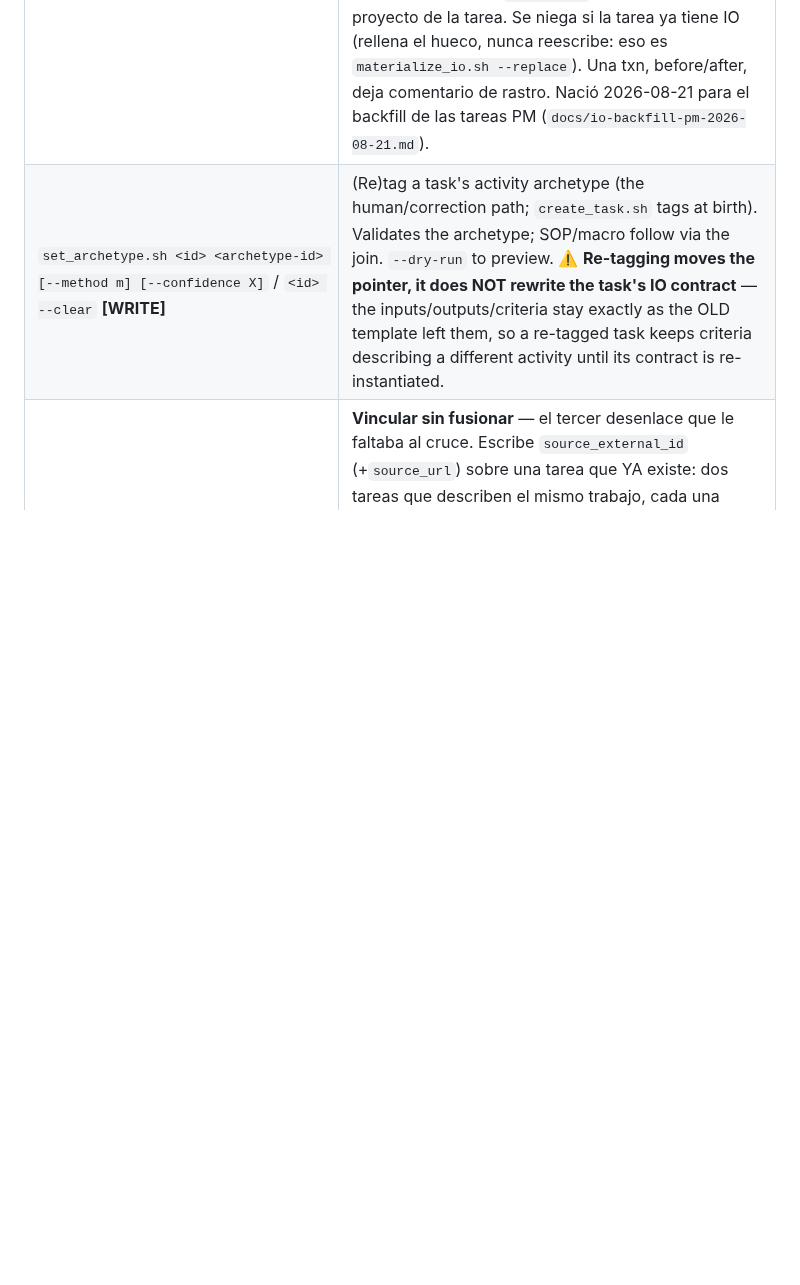
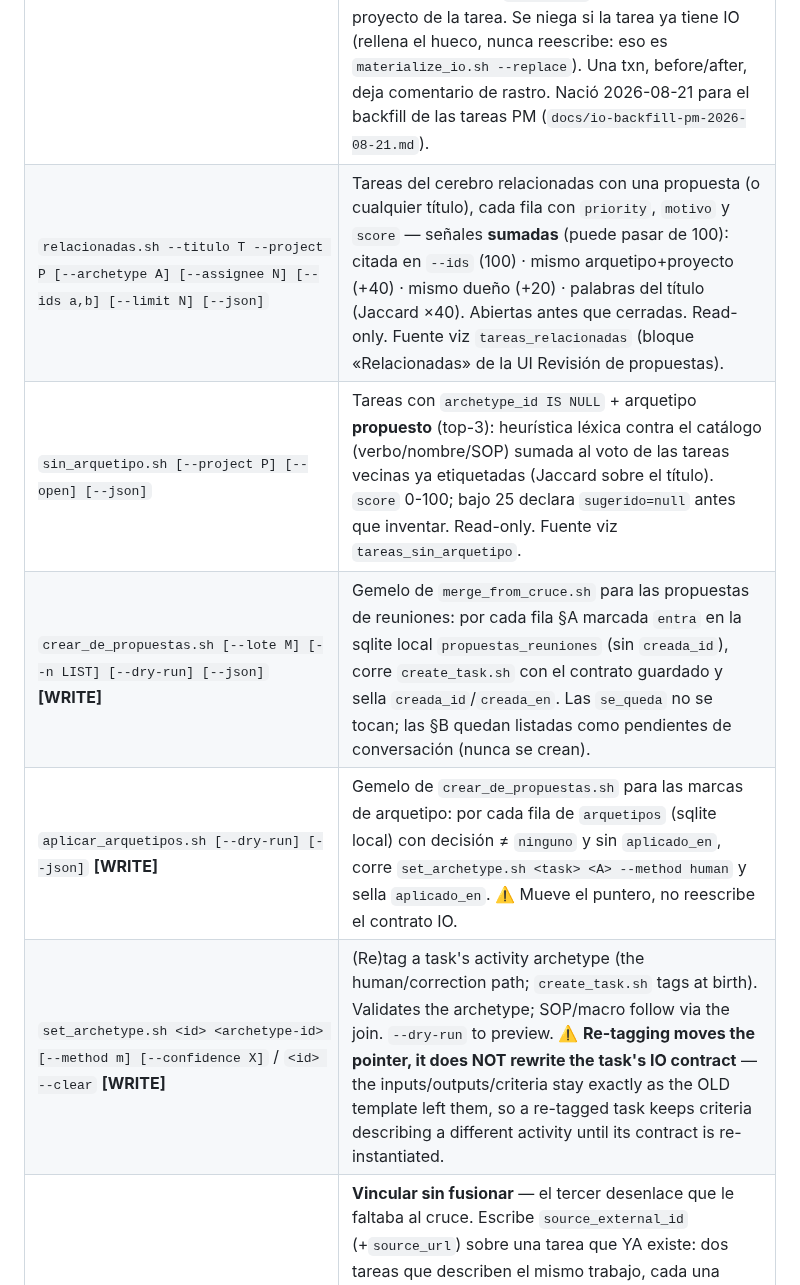
Before and after one commit to qbloq/ikigai-brain, a Markdown page: CLAUDE.md, the part around one of its changes. Drawn GitHub-style; blank space fills up the shorter version.

```diff
--- a/CLAUDE.md
+++ b/CLAUDE.md
@@ -44,6 +44,10 @@ turns a member reference into a `team_members.id`, erroring on ambiguous names.
 | `run_io_query.sh <io_id\|prefix> [--limit N] [--json]` | Execute the SQL persisted in one IO row's binding (`reference.query`) and print the result — the concrete data of a `sql_query` artifact (its sql resolver). Read-only + `statement_timeout=10s` + row cap (default 500). Only runs SQL with provenance (already persisted in the DB row); accepts nothing inline. Feeds the viz `io_query` source. |
 | `create_task.sh <contract.json\|-> [--dry-run]` **[WRITE]** | Insert a full task "work contract" (task + inputs + outputs + acceptance criteria) from JSON. Pre-validates project/assignees/io_types; one transaction. Tags `archetype` (→SOP). **Template instantiation:** pass `archetype`+`slots` with no inputs/outputs to pull the archetype's template contract and substitute `{slots}`. **Provenance:** `source_meeting` (id/prefix→FK), `source_url`/`source_external_id` (Notion), `source_type` (auto-inferred) populate the tasks provenance columns. See `-h`. |
 | `apply_contract.sh <id\|prefix> <contract.json\|-> [--dry-run] [--json]` **[WRITE]** | Aplicar un contrato IO (inputs + outputs + criterios + tag de arquetipo) a una tarea que **ya existe y no tiene ninguno** — el gemelo de `create_task.sh` para las tareas nacidas sin contrato (hoy: las 53 que entraron desde la plataforma PM, `source_type='other'` + `source_external_id`). Misma forma de contrato que `create_task.sh` sin la cabecera; `archetype`+`slots` sin inputs/outputs instancia la plantilla del arquetipo, y un `{slot}` sin valor queda **literal** (nombra lo que falta; el «pendiente» de `materialize_io.sh` lo pierde — brief de slots §6.2). `{proyecto}` se llena solo con el proyecto de la tarea. Se niega si la tarea ya tiene IO (rellena el hueco, nunca reescribe: eso es `materialize_io.sh --replace`). Una txn, before/after, deja comentario de rastro. Nació 2026-08-21 para el backfill de las tareas PM (`docs/io-backfill-pm-2026-08-21.md`). |
+| `relacionadas.sh --titulo T --project P [--archetype A] [--assignee N] [--ids a,b] [--limit N] [--json]` | Tareas del cerebro relacionadas con una propuesta (o cualquier título), cada fila con `priority`, `motivo` y `score` — señales **sumadas** (puede pasar de 100): citada en `--ids` (100) · mismo arquetipo+proyecto (+40) · mismo dueño (+20) · palabras del título (Jaccard ×40). Abiertas antes que cerradas. Read-only. Fuente viz `tareas_relacionadas` (bloque «Relacionadas» de la UI Revisión de propuestas). |
+| `sin_arquetipo.sh [--project P] [--open] [--json]` | Tareas con `archetype_id IS NULL` + arquetipo **propuesto** (top-3): heurística léxica contra el catálogo (verbo/nombre/SOP) sumada al voto de las tareas vecinas ya etiquetadas (Jaccard sobre el título). `score` 0-100; bajo 25 declara `sugerido=null` antes que inventar. Read-only. Fuente viz `tareas_sin_arquetipo`. |
+| `crear_de_propuestas.sh [--lote M] [--n LIST] [--dry-run] [--json]` **[WRITE]** | Gemelo de `merge_from_cruce.sh` para las propuestas de reuniones: por cada fila §A marcada `entra` en la sqlite local `propuestas_reuniones` (sin `creada_id`), corre `create_task.sh` con el contrato guardado y sella `creada_id`/`creada_en`. Las `se_queda` no se tocan; las §B quedan listadas como pendientes de conversación (nunca se crean). |
+| `aplicar_arquetipos.sh [--dry-run] [--json]` **[WRITE]** | Gemelo de `crear_de_propuestas.sh` para las marcas de arquetipo: por cada fila de `arquetipos` (sqlite local) con decisión ≠ `ninguno` y sin `aplicado_en`, corre `set_archetype.sh <task> <A> --method human` y sella `aplicado_en`. ⚠️ Mueve el puntero, no reescribe el contrato IO. |
 | `set_archetype.sh <id> <archetype-id> [--method m] [--confidence X]` / `<id> --clear` **[WRITE]** | (Re)tag a task's activity archetype (the human/correction path; `create_task.sh` tags at birth). Validates the archetype; SOP/macro follow via the join. `--dry-run` to preview. ⚠️ **Re-tagging moves the pointer, it does NOT rewrite the task's IO contract** — the inputs/outputs/criteria stay exactly as the OLD template left them, so a re-tagged task keeps criteria describing a different activity until its contract is re-instantiated. |
 | `link_external.sh <id> --external <id-ext> [--url URL] [--sistema N] [--nota "…"] [--dry-run] [--json]` **[WRITE]** | **Vincular sin fusionar** — el tercer desenlace que le faltaba al cruce. Escribe `source_external_id` (+`source_url`) sobre una tarea que YA existe: dos tareas que describen el mismo trabajo, cada una nacida en su sistema, donde no hay nada que fusionar porque la del cerebro ya está completa. Hasta 2026-08-20 eso solo cabía en prosa (`cruce.resolucion` o un comentario), y la prosa no la lee ningún chequeo: **13 tareas abiertas en PM figuraban como «sin representación»** estando todas cubiertas. ⚠️ **No toca `source_type`**: eso dice dónde NACIÓ la tarea, no con qué sistema sincroniza — una nacida de un acta y emparejada con PM sigue siendo `meeting`. Se niega si la tarea ya tiene otro id externo (una columna no es una lista: el caso muchos-a-uno pide tabla de enlaces) o si el id ya está en otra tarea **viva** (una cancelada lo conserva como procedencia y no bloquea). Re-vincular al mismo valor es idempotente. |
 | `cancel_task.sh <id> [--into <id>] [--reason "…"]` **[WRITE]** | Cancel a task (`status='cancelled'`), optionally recording a merge into another (`--into`) with an auditable comment trail on both. Nothing is deleted. `--dry-run` to preview. Use for dedup/merges (e.g. cross-project duplicates the per-project dedup misses). |
```
Also changed, not shown: other parts of CLAUDE.md (+20 -1 lines), viz/README.md (+10 -0 lines), 1 other file.
